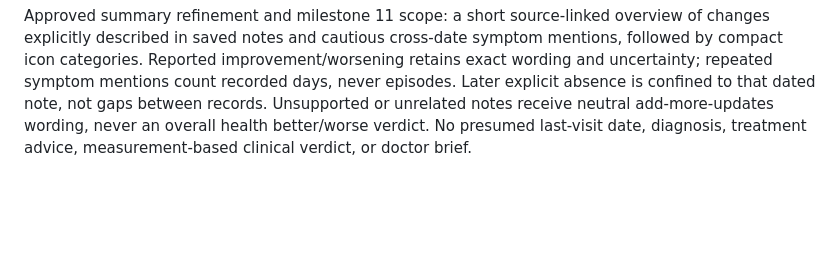
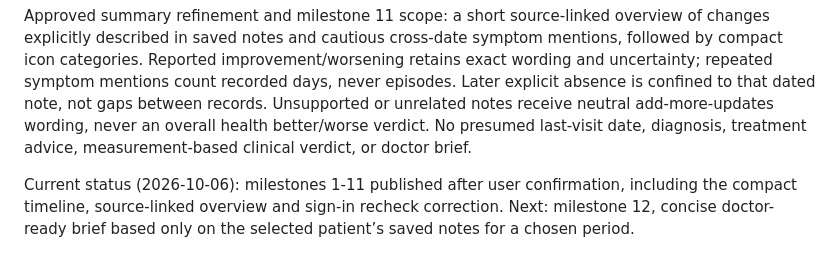
Before and after one commit to noopurgoel25/buildai, a Markdown page: PLAN.md, the part around the change. Drawn GitHub-style; blank space fills up the shorter version.

```diff
--- a/PLAN.md
+++ b/PLAN.md
@@ -39,3 +39,5 @@ Approved flow correction during milestone 9: preserve a pre-sign-in capture for
 Approved milestone 10 scope: selected-period factual summaries beside the patient's timeline, based on saved notes and occurrence dates. Keep source references, explicit negatives, uncertainty and user corrections. Undated details recorded in the period appear separately. Changes/patterns and doctor briefs remain milestones 11 and 12.
 
 Approved summary refinement and milestone 11 scope: a short source-linked overview of changes explicitly described in saved notes and cautious cross-date symptom mentions, followed by compact icon categories. Reported improvement/worsening retains exact wording and uncertainty; repeated symptom mentions count recorded days, never episodes. Later explicit absence is confined to that dated note, not gaps between records. Unsupported or unrelated notes receive neutral add-more-updates wording, never an overall health better/worse verdict. No presumed last-visit date, diagnosis, treatment advice, measurement-based clinical verdict, or doctor brief.
+
+Current status (2026-10-06): milestones 1-11 published after user confirmation, including the compact timeline, source-linked overview and sign-in recheck correction. Next: milestone 12, concise doctor-ready brief based only on the selected patient’s saved notes for a chosen period.
```
Also changed, not shown: PROGRESS.md (+2 -0 lines).
